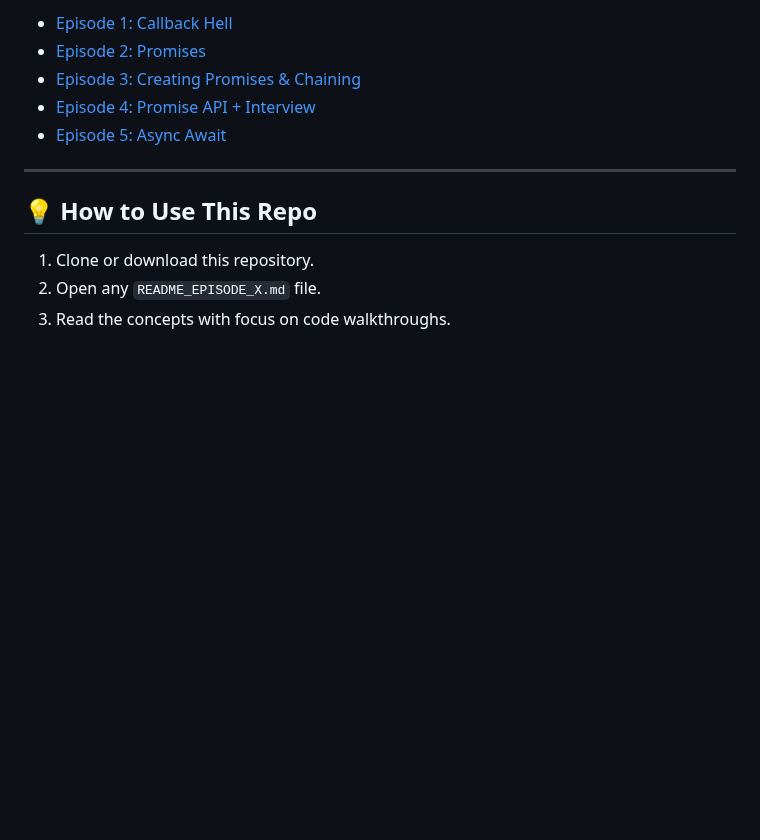
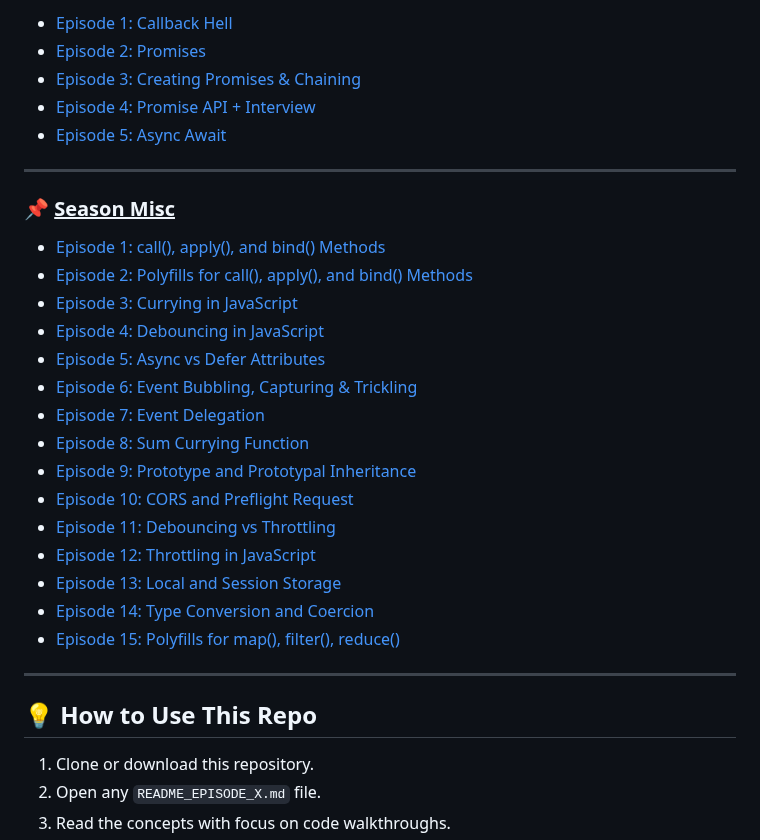
Before and after one commit to ayush-gupta07/Namastey-Javascript-Notes, a Markdown page: README.md, the part around the change. Rendered like a GitHub page; blank space fills up the shorter version.

Commit message:
Add Season Misc section with episode links to README
Introduced a new 'Season Misc' section in the README, listing 15 episodes covering advanced JavaScript topics such as call/apply/bind, polyfills, currying, debouncing, event handling, CORS, storage, and type conversion. This improves navigation and highlights additional learning resources.

```diff
--- a/README.md
+++ b/README.md
@@ -58,6 +58,26 @@ This repository is your one-stop destination to understand JavaScript from scrat
 
 ---
 
+### 📌 <ins>Season Misc</ins>
+
+- [Episode 1: call(), apply(), and bind() Methods](./season-misc/01_Call_Apply_Bind_Method.md)
+- [Episode 2: Polyfills for call(), apply(), and bind() Methods](./season-misc/02_Polyfill_for_Bind_Method.md)
+- [Episode 3: Currying in JavaScript](./season-misc/03_Currying_in_Javascript.md)
+- [Episode 4: Debouncing in JavaScript](./season-misc/04_Debouncing_in_Javascript.md)
+- [Episode 5: Async vs Defer Attributes](./season-misc/05_Async_vs_Defer_Attributes.md)
+- [Episode 6: Event Bubbling, Capturing & Trickling](./season-misc/06_Event_Bubbling_Capturing_Trickling.md)
+- [Episode 7: Event Delegation](./season-misc/07_Event_Delegation.md)
+- [Episode 8: Sum Currying Function](./season-misc/08_Sum_Currying_Function.md)
+- [Episode 9: Prototype and Prototypal Inheritance](./season-misc/09_Prototype_and_Prototypal_Inheritance.md)
+- [Episode 10: CORS and Preflight Request](./season-misc/10_CORS_and_Preflight_Request.md)
+- [Episode 11: Debouncing vs Throttling](./season-misc/11_Debouncing_vs_Throttling.md)
+- [Episode 12: Throttling in JavaScript](./season-misc/12_Throttling_in_Javascript.md)
+- [Episode 13: Local and Session Storage](./season-misc/13_Local_and_Session_Storage.md)
+- [Episode 14: Type Conversion and Coercion](./season-misc/14_type_conversion_and_Coercion.md)
+- [Episode 15: Polyfills for map(), filter(), reduce()](./season-misc/15_Polyfill_Map_Filter_Reduce.md)
+
+---
+
 ## 💡 How to Use This Repo
 
 1. Clone or download this repository.
```
